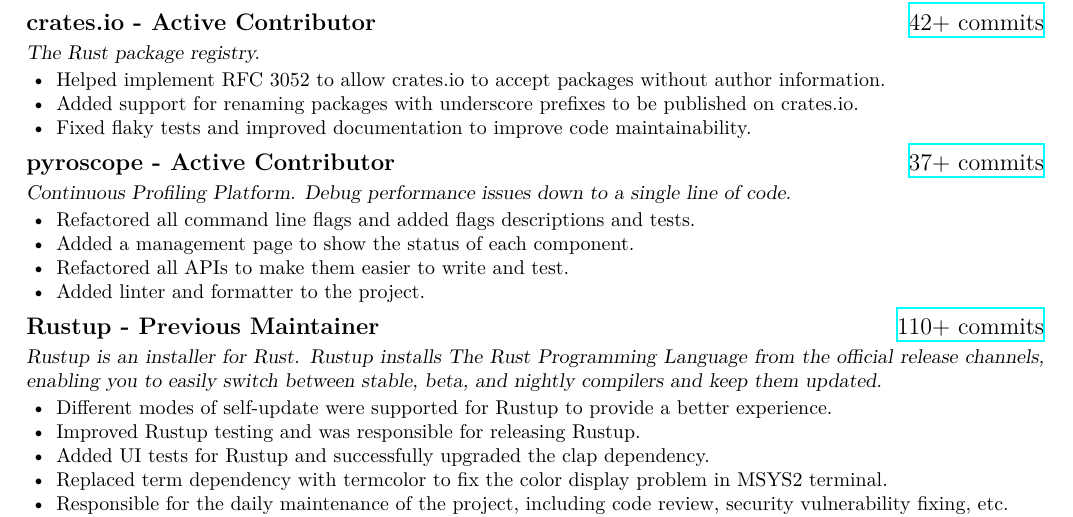
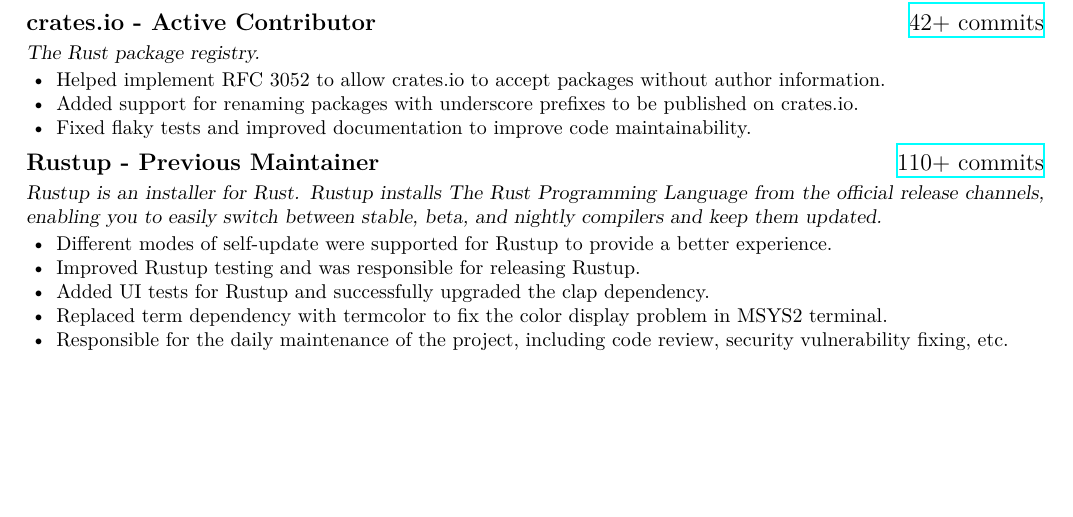
Before and after one commit to 0xPoe/resume, a LaTeX document (software_engineer_rustin_liu.tex): part of page 2 of 2, cut so that both start at the same text, the shorter picture padded with empty space. Compiled offline with XeLaTeX; a missing font is replaced by an installed copy or a similar font.

Commit message:
Remove
Signed-off-by: hi-rustin <rustin.liu@gmail.com>

```diff
--- a/software_engineer_rustin_liu.tex
+++ b/software_engineer_rustin_liu.tex
@@ -196,22 +196,6 @@
 \end{itemize}
 
 
-\en{\datedsubsection{\textbf{pyroscope - Active Contributor}}{{\href{https://github.com/grafana/pyroscope/commits?author=hi-rustin}{37+ commits}}}}
-\zh{\datedsubsection{\textbf{pyroscope - 活跃贡献者}}{{\href{https://github.com/grafana/pyroscope/commits?author=hi-rustin}{37+ commits}}}}
-\en{\textsl{Continuous Profiling Platform. Debug performance issues down to a single line of code.}}
-\zh{\textsl{持续性能分析平台，可将性能问题定位到单行代码。}}
-
-\begin{itemize}
-      \item \en{Refactored all command line flags and added flags descriptions and tests.}
-            \zh{重构了所有命令行参数，并添加了参数说明和测试。}
-      \item \en{Added a management page to show the status of each component.}
-            \zh{添加了管理页面展示各组件状态。}
-      \item \en{Refactored all APIs to make them easier to write and test.}
-            \zh{重构了所有 API 使其更容易编写和测试。}
-      \item \en{Added linter and formatter to the project.}
-            \zh{为项目添加了 linter 和 formatter。}
-\end{itemize}
-
 \en{\datedsubsection{\textbf{Rustup - Previous Maintainer}}{{\href{https://github.com/rust-lang/rustup/commits?author=hi-rustin}{110+ commits}}}}
 \zh{\datedsubsection{\textbf{Rustup - 前维护者}}{{\href{https://github.com/rust-lang/rustup/commits?author=hi-rustin}{110+ commits}}}}
 \en{\textsl{Rustup is an installer for Rust. Rustup installs The Rust Programming Language from the official release channels, enabling you to easily switch between stable, beta, and nightly compilers and keep them updated.}}
```
Also changed, not shown: resume-zh.pdf, resume.pdf, software_engineer_rustin_liu.pdf, 软件工程师_刘东坡.pdf.
